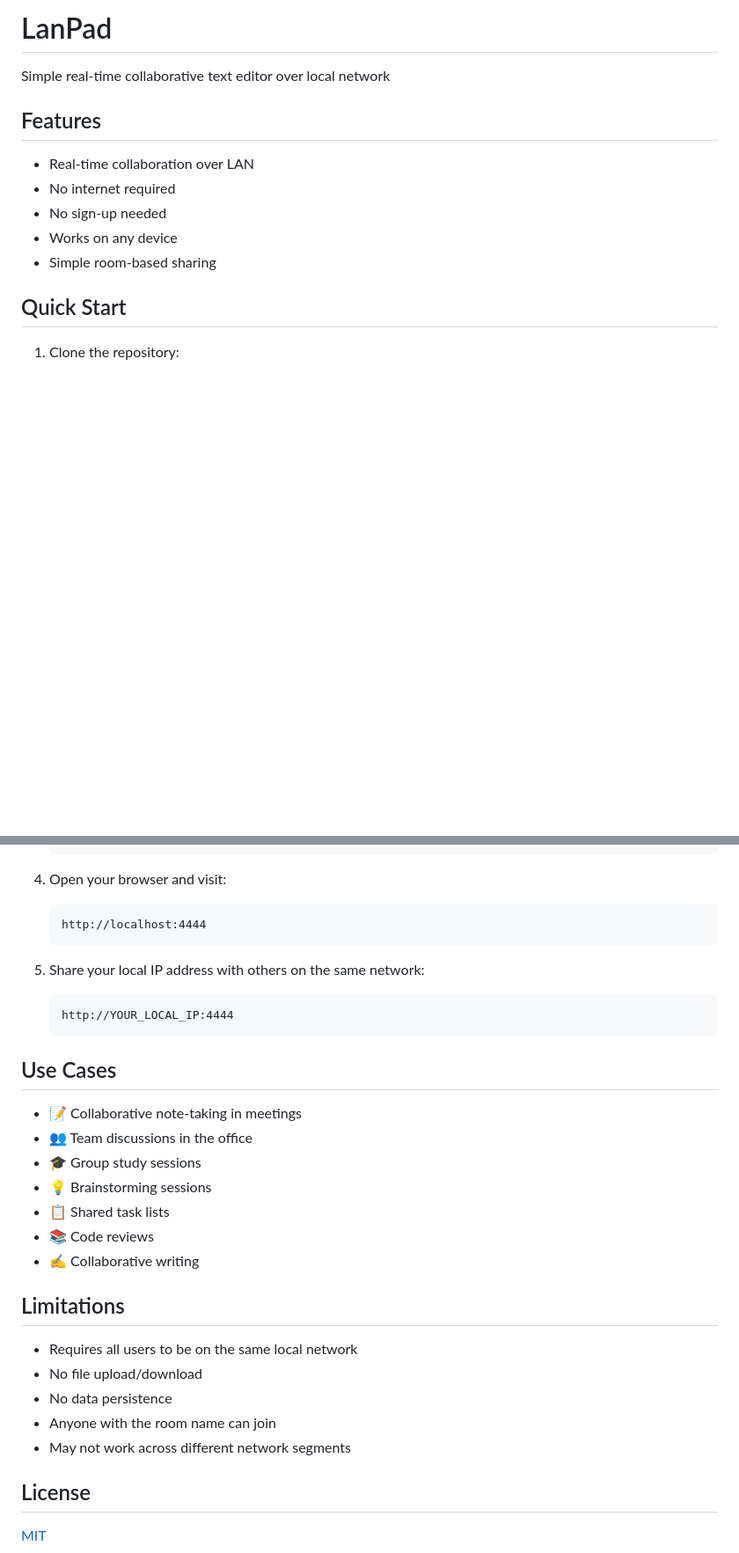
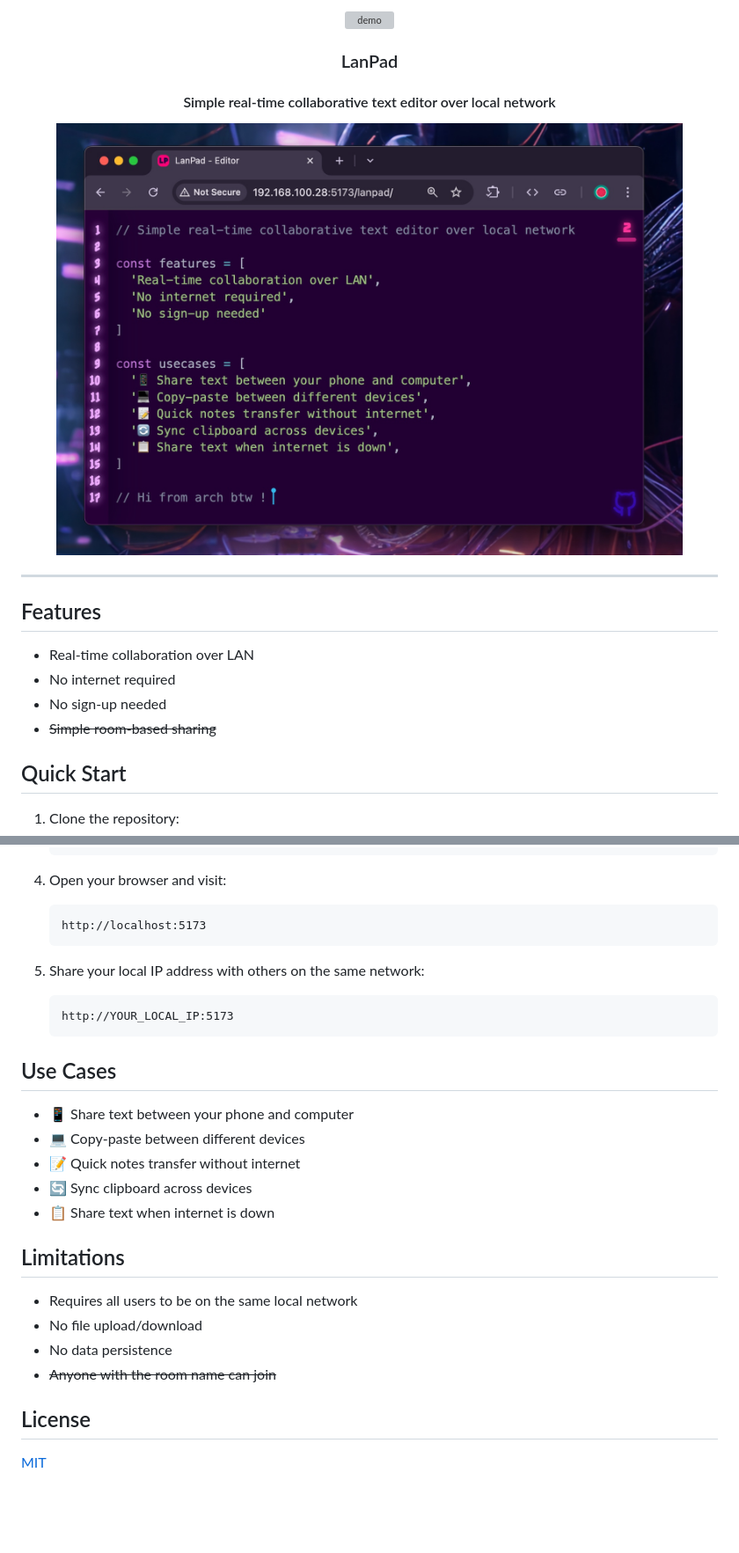
Before and after one commit to metaory/lanpad, a Markdown page: README.md, 2 parts joined by grey strips. Shown: that part at 88% size. GitHub-like rendering; pictures changed too: .github/assets/screenshot.jpg (added); blank space fills up the shorter version; grey boxes are pictures that could not be loaded.

````diff
--- a/README.md
+++ b/README.md
@@ -1,14 +1,20 @@
-# LanPad
+<div align="center">
+    <img src="favicon.svg" alt="demo" height="64" />
+    <h3>LanPad</h3>
+    <h4>
+      Simple real-time collaborative text editor over local network
+    </h4>
+    <img src=".github/assets/screenshot.jpg" width="90%" />
+</div>
 
-Simple real-time collaborative text editor over local network
+---
 
 ## Features
 
 - Real-time collaboration over LAN
 - No internet required
 - No sign-up needed
-- Works on any device
-- Simple room-based sharing
+- ~~Simple room-based sharing~~
 
 ## Quick Start
 
@@ -30,31 +36,28 @@ Simple real-time collaborative text editor over local network
 
 4. Open your browser and visit:
    ```
-   http://localhost:4444
+   http://localhost:5173
    ```
 
 5. Share your local IP address with others on the same network:
    ```
-   http://YOUR_LOCAL_IP:4444
+   http://YOUR_LOCAL_IP:5173
    ```
 
 ## Use Cases
 
-- 📝 Collaborative note-taking in meetings
-- 👥 Team discussions in the office
-- 🎓 Group study sessions
-- 💡 Brainstorming sessions
-- 📋 Shared task lists
-- 📚 Code reviews
-- ✍️ Collaborative writing
+- 📱 Share text between your phone and computer
+- 💻 Copy-paste between different devices
+- 📝 Quick notes transfer without internet
+- 🔄 Sync clipboard across devices
+- 📋 Share text when internet is down
 
 ## Limitations
 
 - Requires all users to be on the same local network
 - No file upload/download
 - No data persistence
-- Anyone with the room name can join
-- May not work across different network segments
+- ~~Anyone with the room name can join~~
 
 ## License
 [MIT](LICENSE)
````
Also changed, not shown: 5 other files.
